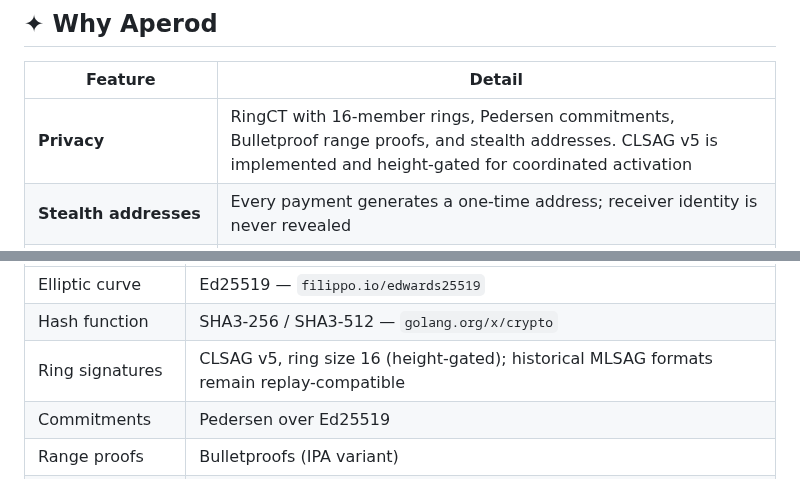
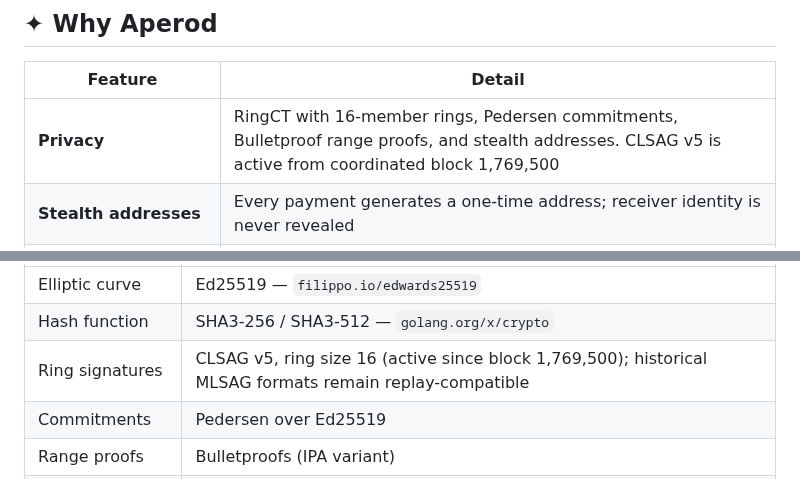
Before and after one commit to aperod-network/aperod-node, a Markdown page: deploy/README-public.md, 2 parts joined by grey strips. GitHub-like rendering.

```diff
--- a/deploy/README-public.md
+++ b/deploy/README-public.md
@@ -40,7 +53,7 @@ RingCT transaction privacy &nbsp;·&nbsp; CLSAG v5 activation-ready &nbsp;·&nbs
 
 | Feature | Detail |
 |---------|--------|
-| **Privacy** | RingCT with 16-member rings, Pedersen commitments, Bulletproof range proofs, and stealth addresses. CLSAG v5 is implemented and height-gated for coordinated activation |
+| **Privacy** | RingCT with 16-member rings, Pedersen commitments, Bulletproof range proofs, and stealth addresses. CLSAG v5 is active from coordinated block 1,769,500 |
 | **Stealth addresses** | Every payment generates a one-time address; receiver identity is never revealed |
 | **Telegram wallet** | Full wallet inside Telegram — create, send, receive, and stake APRO without any app download |
 | **Dynamic base-fee burn** | 100% of the protocol base fee is burned; any priority tip remains validator compensation |
@@ -305,7 +317,7 @@ aperod-node/
 |-----------|-------------------|
 | Elliptic curve | Ed25519 — `filippo.io/edwards25519` |
 | Hash function | SHA3-256 / SHA3-512 — `golang.org/x/crypto` |
-| Ring signatures | CLSAG v5, ring size 16 (height-gated); historical MLSAG formats remain replay-compatible |
+| Ring signatures | CLSAG v5, ring size 16 (active since block 1,769,500); historical MLSAG formats remain replay-compatible |
 | Commitments | Pedersen over Ed25519 |
 | Range proofs | Bulletproofs (IPA variant) |
 | HD key derivation | BIP-39 mnemonics + SLIP-0010 + Ed25519 |
```
Also changed, not shown: other parts of deploy/README-public.md (+25 -10 lines), README.md (+22 -6 lines), .github/images/og.png.
